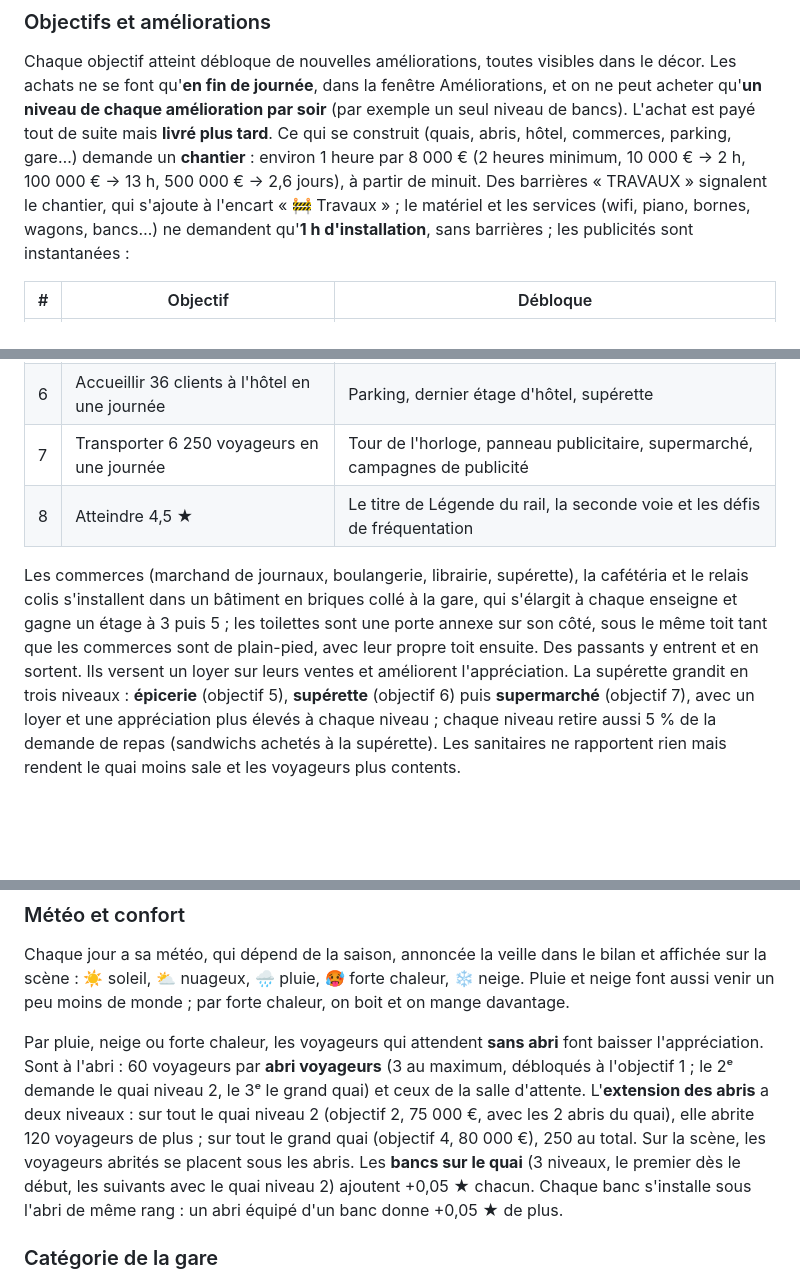
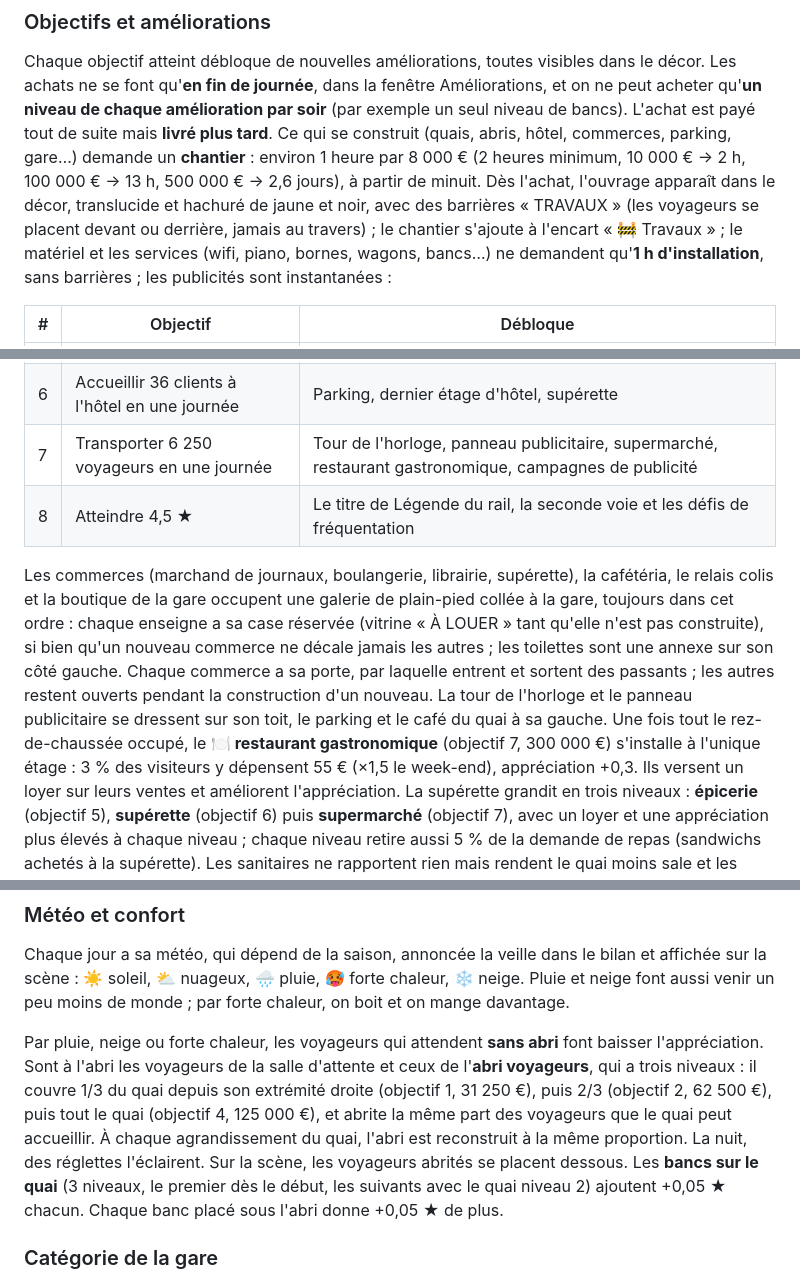
Before and after one commit to jargoud/gare-aligato, a Markdown page: README.md, 3 parts joined by grey strips. Rendered like a GitHub page; blank space fills up the shorter version.

Commit message:
docs: document shelters, shop row, restaurant, cumulative ads and renovations

```diff
--- a/README.md
+++ b/README.md
@@ -133,7 +133,7 @@ Elle baisse vite si des voyageurs restent sans billet.
 
 Chaque objectif atteint débloque de nouvelles améliorations, toutes visibles dans le décor.
 Les achats ne se font qu'**en fin de journée**, dans la fenêtre Améliorations, et on ne peut acheter qu'**un niveau de chaque amélioration par soir** (par exemple un seul niveau de bancs).
-L'achat est payé tout de suite mais **livré plus tard**. Ce qui se construit (quais, abris, hôtel, commerces, parking, gare…) demande un **chantier** : environ 1 heure par 8 000 € (2 heures minimum, 10 000 € → 2 h, 100 000 € → 13 h, 500 000 € → 2,6 jours), à partir de minuit. Des barrières « TRAVAUX » signalent le chantier, qui s'ajoute à l'encart « 🚧 Travaux » ; le matériel et les services (wifi, piano, bornes, wagons, bancs…) ne demandent qu'**1 h d'installation**, sans barrières ; les publicités sont instantanées :
+L'achat est payé tout de suite mais **livré plus tard**. Ce qui se construit (quais, abris, hôtel, commerces, parking, gare…) demande un **chantier** : environ 1 heure par 8 000 € (2 heures minimum, 10 000 € → 2 h, 100 000 € → 13 h, 500 000 € → 2,6 jours), à partir de minuit. Dès l'achat, l'ouvrage apparaît dans le décor, translucide et hachuré de jaune et noir, avec des barrières « TRAVAUX » (les voyageurs se placent devant ou derrière, jamais au travers) ; le chantier s'ajoute à l'encart « 🚧 Travaux » ; le matériel et les services (wifi, piano, bornes, wagons, bancs…) ne demandent qu'**1 h d'installation**, sans barrières ; les publicités sont instantanées :
 
 | # | Objectif | Débloque |
 |---|---|---|
@@ -143,10 +143,11 @@ L'achat est payé tout de suite mais **livré plus tard**. Ce qui se construit (
 | 4 | Transporter 3 750 voyageurs en une journée | Boutique, autolaveuses, grand quai, wagons 7 et 8, librairie, car de substitution |
 | 5 | Faire 190 000 € de bénéfice en une journée | Navette, café du quai, épicerie, salle d'attente climatisée |
 | 6 | Accueillir 36 clients à l'hôtel en une journée | Parking, dernier étage d'hôtel, supérette |
-| 7 | Transporter 6 250 voyageurs en une journée | Tour de l'horloge, panneau publicitaire, supermarché, campagnes de publicité |
+| 7 | Transporter 6 250 voyageurs en une journée | Tour de l'horloge, panneau publicitaire, supermarché, restaurant gastronomique, campagnes de publicité |
 | 8 | Atteindre 4,5 ★ | Le titre de Légende du rail, la seconde voie et les défis de fréquentation |
 
-Les commerces (marchand de journaux, boulangerie, librairie, supérette), la cafétéria et le relais colis s'installent dans un bâtiment en briques collé à la gare, qui s'élargit à chaque enseigne et gagne un étage à 3 puis 5 ; les toilettes sont une porte annexe sur son côté, sous le même toit tant que les commerces sont de plain-pied, avec leur propre toit ensuite. Des passants y entrent et en sortent.
+Les commerces (marchand de journaux, boulangerie, librairie, supérette), la cafétéria, le relais colis et la boutique de la gare occupent une galerie de plain-pied collée à la gare, toujours dans cet ordre : chaque enseigne a sa case réservée (vitrine « À LOUER » tant qu'elle n'est pas construite), si bien qu'un nouveau commerce ne décale jamais les autres ; les toilettes sont une annexe sur son côté gauche. Chaque commerce a sa porte, par laquelle entrent et sortent des passants ; les autres restent ouverts pendant la construction d'un nouveau. La tour de l'horloge et le panneau publicitaire se dressent sur son toit, le parking et le café du quai à sa gauche.
+Une fois tout le rez-de-chaussée occupé, le **🍽️ restaurant gastronomique** (objectif 7, 300 000 €) s'installe à l'unique étage : 3 % des visiteurs y dépensent 55 € (×1,5 le week-end), appréciation +0,3.
 Ils versent un loyer sur leurs ventes et améliorent l'appréciation. La supérette grandit en trois niveaux :
 **épicerie** (objectif 5), **supérette** (objectif 6) puis **supermarché** (objectif 7), avec un loyer et une appréciation
 plus élevés à chaque niveau ; chaque niveau retire aussi 5 % de la demande de repas (sandwichs achetés à la supérette). Les sanitaires ne rapportent rien
@@ -229,12 +230,12 @@ Chaque jour a sa météo, qui dépend de la saison, annoncée la veille dans le
 ☀️ soleil, ⛅ nuageux, 🌧️ pluie, 🥵 forte chaleur, ❄️ neige. Pluie et neige font aussi venir un peu moins de monde ; par forte chaleur, on boit et on mange davantage.
 
 Par pluie, neige ou forte chaleur, les voyageurs qui attendent **sans abri** font baisser l'appréciation.
-Sont à l'abri : 60 voyageurs par **abri voyageurs** (3 au maximum, débloqués à l'objectif 1 ; le 2ᵉ demande le quai niveau 2, le 3ᵉ le grand quai) et ceux de la salle d'attente.
-L'**extension des abris** a deux niveaux : sur tout le quai niveau 2 (objectif 2, 75 000 €, avec les 2 abris du quai), elle abrite 120 voyageurs de plus ;
-sur tout le grand quai (objectif 4, 80 000 €), 250 au total.
-Sur la scène, les voyageurs abrités se placent sous les abris.
+Sont à l'abri les voyageurs de la salle d'attente et ceux de l'**abri voyageurs**, qui a trois niveaux : il couvre 1/3 du quai
+depuis son extrémité droite (objectif 1, 31 250 €), puis 2/3 (objectif 2, 62 500 €), puis tout le quai (objectif 4, 125 000 €),
+et abrite la même part des voyageurs que le quai peut accueillir. À chaque agrandissement du quai, l'abri est reconstruit à la même proportion.
+La nuit, des réglettes l'éclairent. Sur la scène, les voyageurs abrités se placent dessous.
 Les **bancs sur le quai** (3 niveaux, le premier dès le début, les suivants avec le quai niveau 2) ajoutent +0,05 ★ chacun.
-Chaque banc s'installe sous l'abri de même rang : un abri équipé d'un banc donne +0,05 ★ de plus.
+Chaque banc placé sous l'abri donne +0,05 ★ de plus.
 
 ### Catégorie de la gare
 
```
Also changed, not shown: other parts of README.md (+2 -2 lines), CHANGELOG.md (+24 -0 lines).
